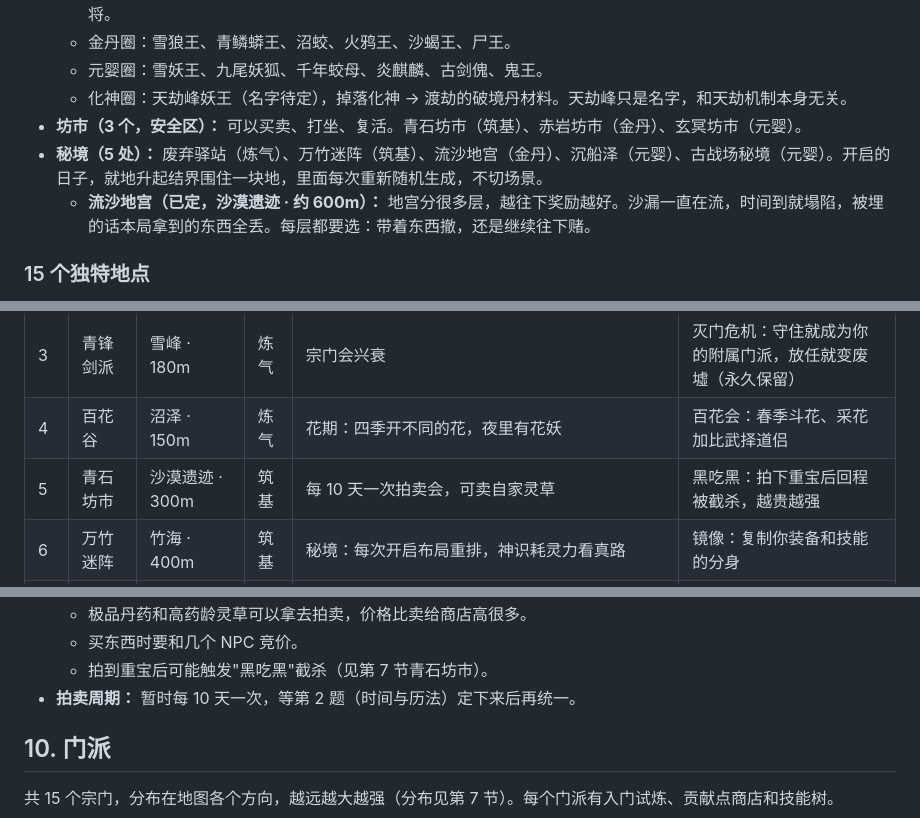
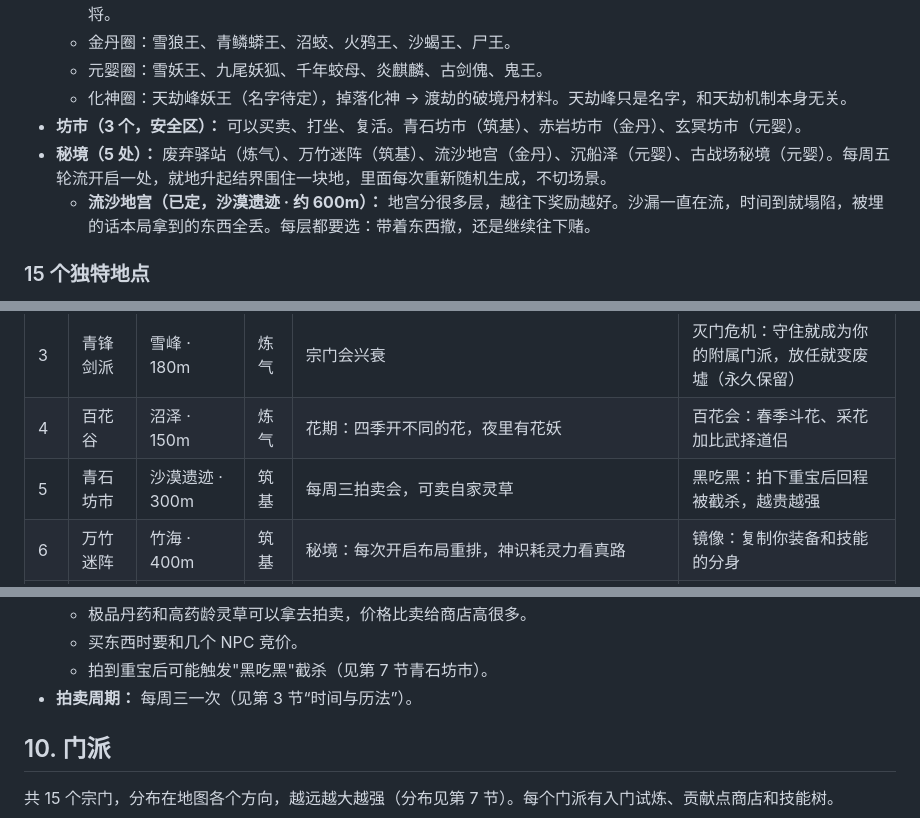
Before and after one commit to refreshingday/xiuxian-farm, a Markdown page: docs/GDD.md, 3 parts joined by grey strips. Drawn GitHub-style.

```diff
--- a/docs/GDD.md
+++ b/docs/GDD.md
@@ -252,7 +266,7 @@ Oct 27, 2026 · @chee
   - 元婴圈：雪妖王、九尾妖狐、千年蛟母、炎麒麟、古剑傀、鬼王。
   - 化神圈：天劫峰妖王（名字待定），掉落化神 → 渡劫的破境丹材料。天劫峰只是名字，和天劫机制本身无关。
 - **坊市（3 个，安全区）：** 可以买卖、打坐、复活。青石坊市（筑基）、赤岩坊市（金丹）、玄冥坊市（元婴）。
-- **秘境（5 处）：** 废弃驿站（炼气）、万竹迷阵（筑基）、流沙地宫（金丹）、沉船泽（元婴）、古战场秘境（元婴）。开启的日子，就地升起结界围住一块地，里面每次重新随机生成，不切场景。
+- **秘境（5 处）：** 废弃驿站（炼气）、万竹迷阵（筑基）、流沙地宫（金丹）、沉船泽（元婴）、古战场秘境（元婴）。每周五轮流开启一处，就地升起结界围住一块地，里面每次重新随机生成，不切场景。
   - **流沙地宫（已定，沙漠遗迹 · 约 600m）：** 地宫分很多层，越往下奖励越好。沙漏一直在流，时间到就塌陷，被埋的话本局拿到的东西全丢。每层都要选：带着东西撤，还是继续往下赌。
 
 ### 15 个独特地点
@@ -265,7 +279,7 @@ Oct 27, 2026 · @chee
 | 2 | 赤枫狼王领地 | 竹海 · 205m | 炼气 | 月相：狼群强度跟着月亮变 | 顺脚印摸清作息，秋季满月夜伏击狼王 |
 | 3 | 青锋剑派 | 雪峰 · 180m | 炼气 | 宗门会兴衰 | 灭门危机：守住就成为你的附属门派，放任就变废墟（永久保留） |
 | 4 | 百花谷 | 沼泽 · 150m | 炼气 | 花期：四季开不同的花，夜里有花妖 | 百花会：春季斗花、采花加比武择道侣 |
-| 5 | 青石坊市 | 沙漠遗迹 · 300m | 筑基 | 每 10 天一次拍卖会，可卖自家灵草 | 黑吃黑：拍下重宝后回程被截杀，越贵越强 |
+| 5 | 青石坊市 | 沙漠遗迹 · 300m | 筑基 | 每周三拍卖会，可卖自家灵草 | 黑吃黑：拍下重宝后回程被截杀，越贵越强 |
 | 6 | 万竹迷阵 | 竹海 · 400m | 筑基 | 秘境：每次开启布局重排，神识耗灵力看真路 | 镜像：复制你装备和技能的分身 |
 | 7 | 毒龙潭 | 沼泽 · 710m | 金丹 | 水位跟季节、天气变 | 沼蛟：旱季在陆上好打，雨季水下偷袭，难但掉落更好 |
 | 8 | 鬼市 | 古战场 · 590m | 金丹 | 只在夜晚或新月开放，禁止动手 | 用修为或业力换稀有物品、功法、灵根洗炼；邪修在这里交易夺来的灵根 |
@@ -394,7 +408,7 @@ Oct 27, 2026 · @chee
   - 极品丹药和高药龄灵草可以拿去拍卖，价格比卖给商店高很多。
   - 买东西时要和几个 NPC 竞价。
   - 拍到重宝后可能触发"黑吃黑"截杀（见第 7 节青石坊市）。
-- **拍卖周期：** 暂时每 10 天一次，等第 2 题（时间与历法）定下来后再统一。
+- **拍卖周期：** 每周三一次（见第 3 节“时间与历法”）。
 
 ## 10. 门派
 
```
Also changed, not shown: other parts of docs/GDD.md (+16 -10 lines).
